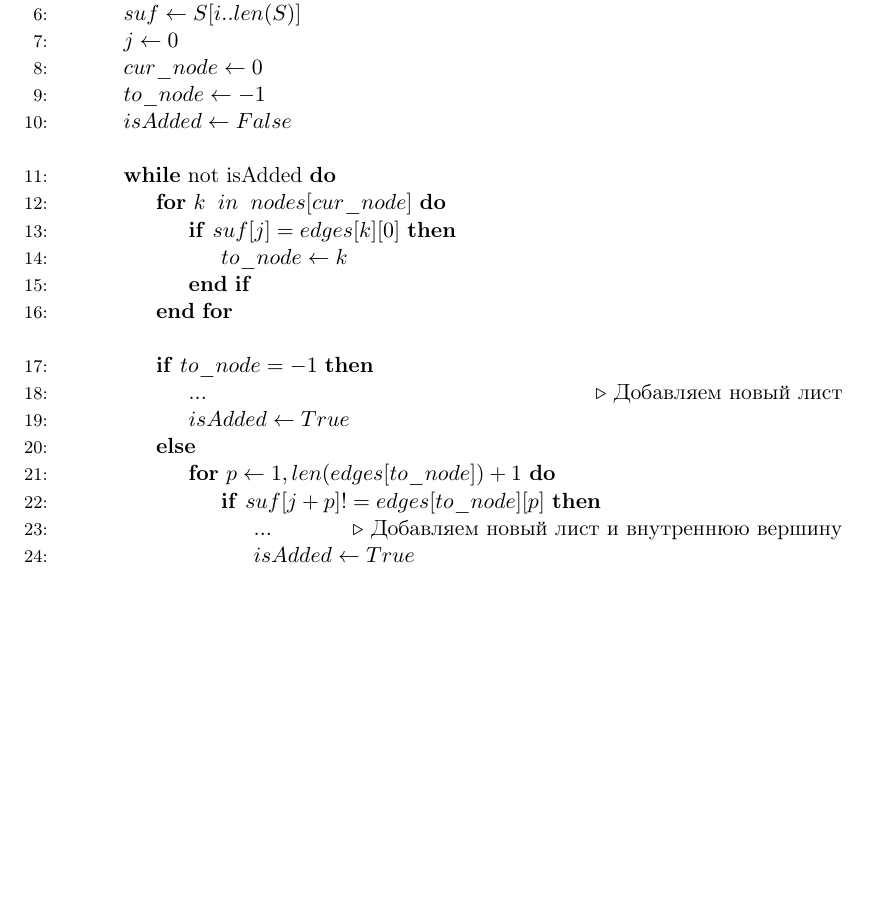
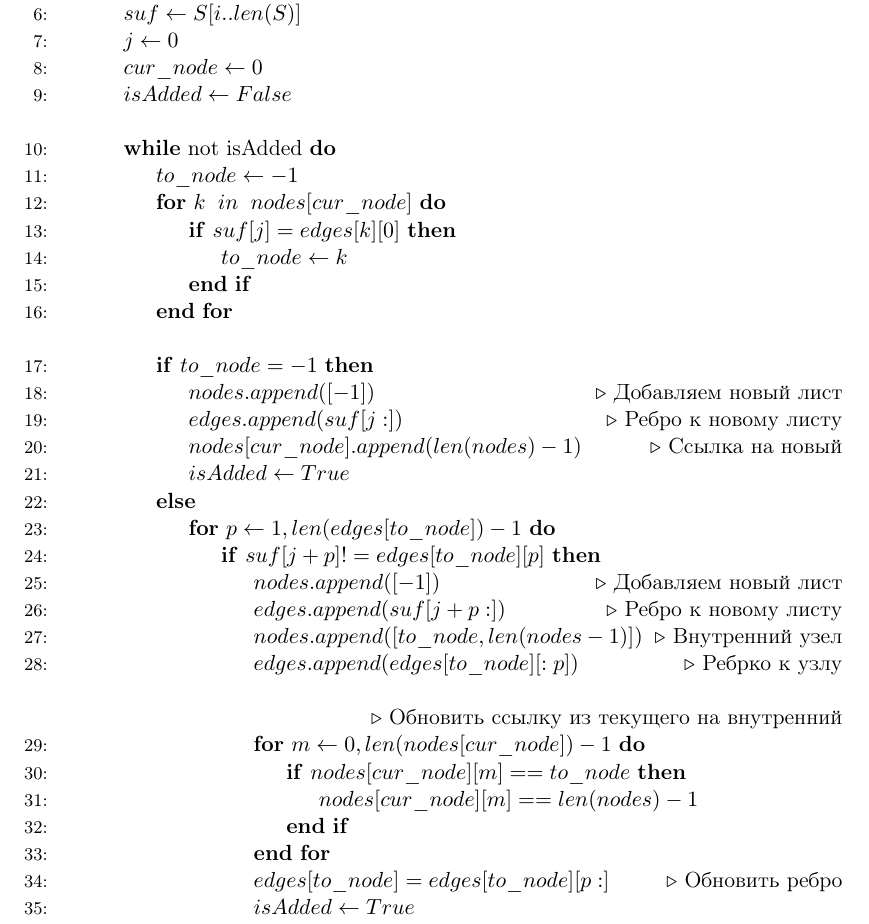
Before and after one commit to dimaischenko/bmipt, a LaTeX document (4.suffix/mipt_suffix.tex): part of page 6 of 8 before the commit and part of page 6 of 9 after it, cut so that both start at the same text, the shorter picture padded with empty space. Compiled offline with pdfLaTeX.

Commit message:
pseudo suffix

```diff
--- a/4.suffix/mipt_suffix.tex
+++ b/4.suffix/mipt_suffix.tex
@@ -150,11 +150,12 @@
 \State $suf \gets S[i..len(S)]$
 \State $j \gets 0$
 \State $cur\_node \gets 0$
-\State $to\_node \gets -1$
 \State $isAdded \gets False$
 
 \item[]
 \While{not isAdded}
+\State $to\_node \gets -1$
+
 \For{$k \;\; in \;\;  nodes[cur\_node]$}
 \If{$suf[j] = edges[k][0]$}
 \State $to\_node \gets k$
@@ -164,13 +165,31 @@
 \item[]
 
 \If{$to\_node = -1$}
-\State $...$ \Comment{Добавляем новый лист}
+\State $nodes.append([-1])$ \Comment{Добавляем новый лист}
+\State $edges.append(suf[j:])$  \Comment{Ребро к новому листу}
+\State $nodes[cur\_node].append(len(nodes) - 1)$ \Comment{Ссылка на новый}
 \State $isAdded \gets True$
 \Else
-\For{$p \gets 1, len(edges[to\_node]) + 1$}
+\For{$p \gets 1, len(edges[to\_node]) - 1$}
 
 \If{$suf[j + p] != edges[to\_node][p]$}
-\State $...$ \Comment{Добавляем новый лист и внутреннюю вершину}
+\State $nodes.append([-1])$ \Comment{Добавляем новый лист}
+\State $edges.append(suf[j + p:])$ \Comment{Ребро к новому листу}
+\State $nodes.append([to\_node, len(nodes - 1)])$ \Comment{Внутренний узел}
+\State $edges.append(edges[to\_node][:p])$ \Comment{Ребрко к узлу}
+
+\item[]
+\item[] \Comment{Обновить ссылку из текущего на внутренний}
+
+\For{$m \gets 0, len(nodes[cur\_node]) - 1$}
+  \If{$nodes[cur\_node][m] == to\_node$}
+    \State $nodes[cur\_node][m] == len(nodes) - 1$
+  \EndIf
+\EndFor
+
+\State $edges[to\_node] = edges[to\_node][p:]$ \Comment{Обновить ребро}
+
+
 \State $isAdded \gets True$
 \State $break$
 \EndIf
```
Also changed, not shown: 4.suffix/mipt_suffix.pdf.
